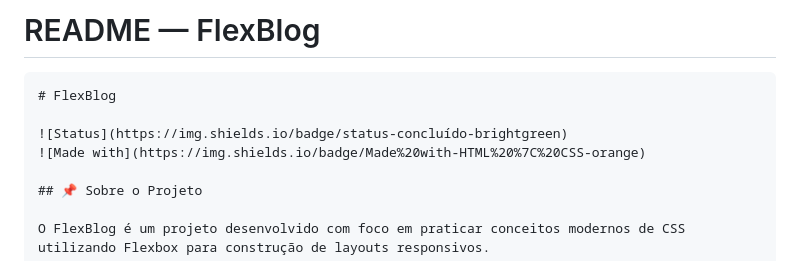
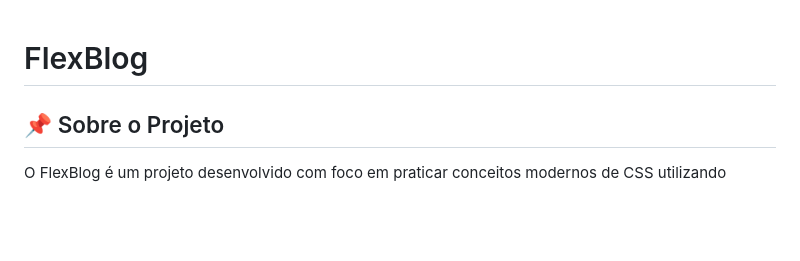
Before and after one commit to AdrianoMaia45/FlexBlog, a Markdown page: README.md, the part around the change. Rendered like a GitHub page; blank space fills up the shorter version.

Commit message:
Update README to simplify project description
Removed project status and technology badges from README.

````diff
--- a/README.md
+++ b/README.md
@@ -1,11 +1,5 @@
-# README — FlexBlog
 
-```md
 # FlexBlog
-
-![Status](https://img.shields.io/badge/status-concluído-brightgreen)
-![Made with](https://img.shields.io/badge/Made%20with-HTML%20%7C%20CSS-orange)
-
 ## 📌 Sobre o Projeto
 
 O FlexBlog é um projeto desenvolvido com foco em praticar conceitos modernos de CSS utilizando Flexbox para construção de layouts responsivos.
````
